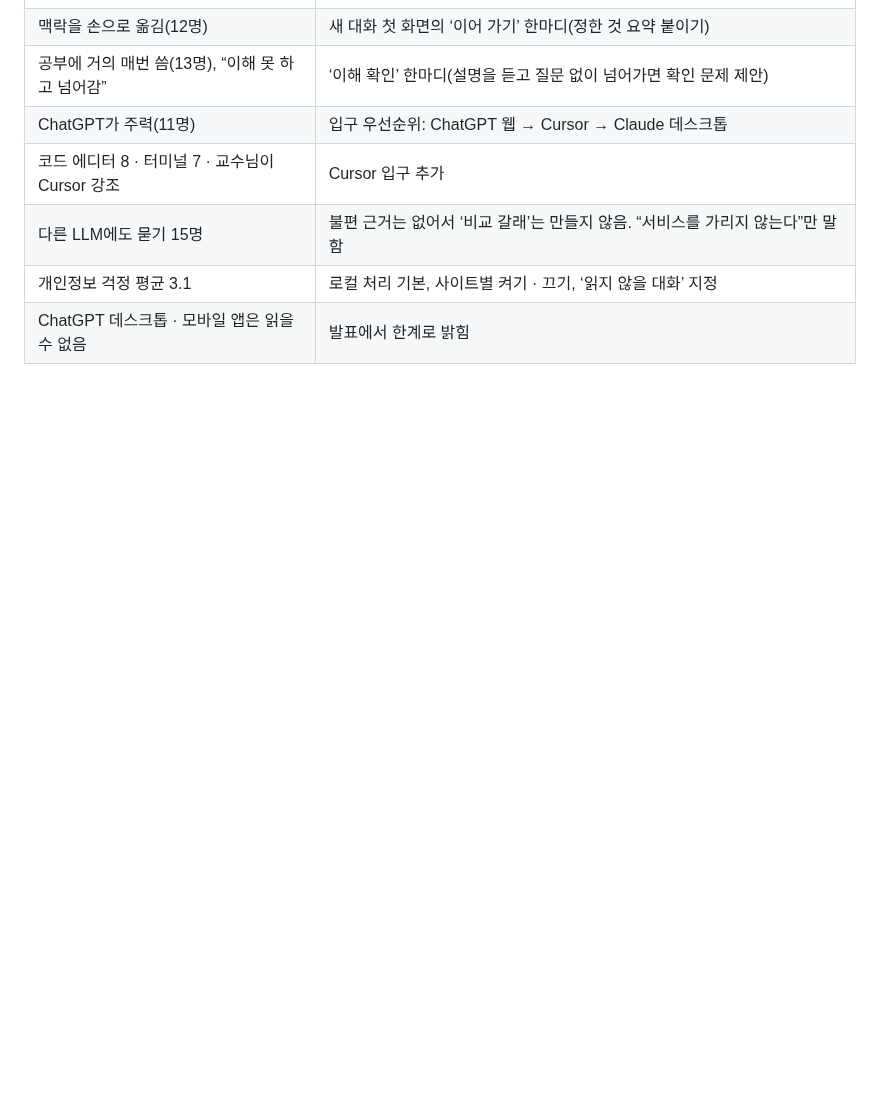
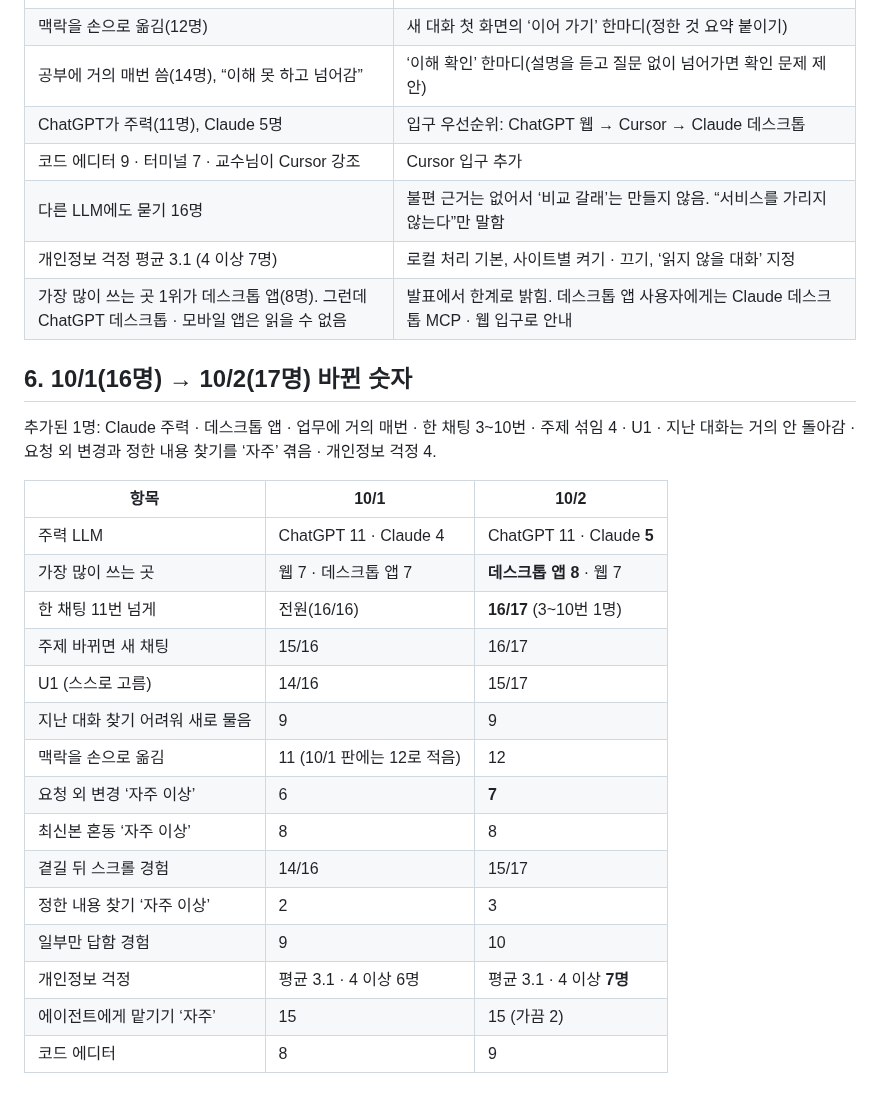
Before and after one commit to Hanhws/AI-agent, a Markdown page: docs/survey/설문분석.md, the part around one of its changes. GitHub-like rendering; blank space fills up the shorter version.

```diff
--- a/docs/survey/설문분석.md
+++ b/docs/survey/설문분석.md
@@ -82,7 +88,29 @@
 | 맥락을 손으로 옮김(12명) | 새 대화 첫 화면의 ‘이어 가기’ 한마디(정한 것 요약 붙이기) |
-| 공부에 거의 매번 씀(13명), “이해 못 하고 넘어감” | ‘이해 확인’ 한마디(설명을 듣고 질문 없이 넘어가면 확인 문제 제안) |
-| ChatGPT가 주력(11명) | 입구 우선순위: ChatGPT 웹 → Cursor → Claude 데스크톱 |
-| 코드 에디터 8 · 터미널 7 · 교수님이 Cursor 강조 | Cursor 입구 추가 |
-| 다른 LLM에도 묻기 15명 | 불편 근거는 없어서 ‘비교 갈래’는 만들지 않음. “서비스를 가리지 않는다”만 말함 |
-| 개인정보 걱정 평균 3.1 | 로컬 처리 기본, 사이트별 켜기 · 끄기, ‘읽지 않을 대화’ 지정 |
-| ChatGPT 데스크톱 · 모바일 앱은 읽을 수 없음 | 발표에서 한계로 밝힘 |
+| 공부에 거의 매번 씀(14명), “이해 못 하고 넘어감” | ‘이해 확인’ 한마디(설명을 듣고 질문 없이 넘어가면 확인 문제 제안) |
+| ChatGPT가 주력(11명), Claude 5명 | 입구 우선순위: ChatGPT 웹 → Cursor → Claude 데스크톱 |
+| 코드 에디터 9 · 터미널 7 · 교수님이 Cursor 강조 | Cursor 입구 추가 |
+| 다른 LLM에도 묻기 16명 | 불편 근거는 없어서 ‘비교 갈래’는 만들지 않음. “서비스를 가리지 않는다”만 말함 |
+| 개인정보 걱정 평균 3.1 (4 이상 7명) | 로컬 처리 기본, 사이트별 켜기 · 끄기, ‘읽지 않을 대화’ 지정 |
+| 가장 많이 쓰는 곳 1위가 데스크톱 앱(8명). 그런데 ChatGPT 데스크톱 · 모바일 앱은 읽을 수 없음 | 발표에서 한계로 밝힘. 데스크톱 앱 사용자에게는 Claude 데스크톱 MCP · 웹 입구로 안내 |
+
+## 6. 10/1(16명) → 10/2(17명) 바뀐 숫자
+
+추가된 1명: Claude 주력 · 데스크톱 앱 · 업무에 거의 매번 · 한 채팅 3~10번 · 주제 섞임 4 · U1 · 지난 대화는 거의 안 돌아감 · 요청 외 변경과 정한 내용 찾기를 ‘자주’ 겪음 · 개인정보 걱정 4.
+
+| 항목 | 10/1 | 10/2 |
+|---|---|---|
+| 주력 LLM | ChatGPT 11 · Claude 4 | ChatGPT 11 · Claude **5** |
+| 가장 많이 쓰는 곳 | 웹 7 · 데스크톱 앱 7 | **데스크톱 앱 8** · 웹 7 |
+| 한 채팅 11번 넘게 | 전원(16/16) | **16/17** (3~10번 1명) |
+| 주제 바뀌면 새 채팅 | 15/16 | 16/17 |
+| U1 (스스로 고름) | 14/16 | 15/17 |
+| 지난 대화 찾기 어려워 새로 물음 | 9 | 9 |
+| 맥락을 손으로 옮김 | 11 (10/1 판에는 12로 적음) | 12 |
+| 요청 외 변경 ‘자주 이상’ | 6 | **7** |
+| 최신본 혼동 ‘자주 이상’ | 8 | 8 |
+| 곁길 뒤 스크롤 경험 | 14/16 | 15/17 |
+| 정한 내용 찾기 ‘자주 이상’ | 2 | 3 |
+| 일부만 답함 경험 | 9 | 10 |
+| 개인정보 걱정 | 평균 3.1 · 4 이상 6명 | 평균 3.1 · 4 이상 **7명** |
+| 에이전트에게 맡기기 ‘자주’ | 15 | 15 (가끔 2) |
+| 코드 에디터 | 8 | 9 |
```
Also changed, not shown: other parts of docs/survey/설문분석.md (+49 -43 lines), README.md (+12 -11 lines).
